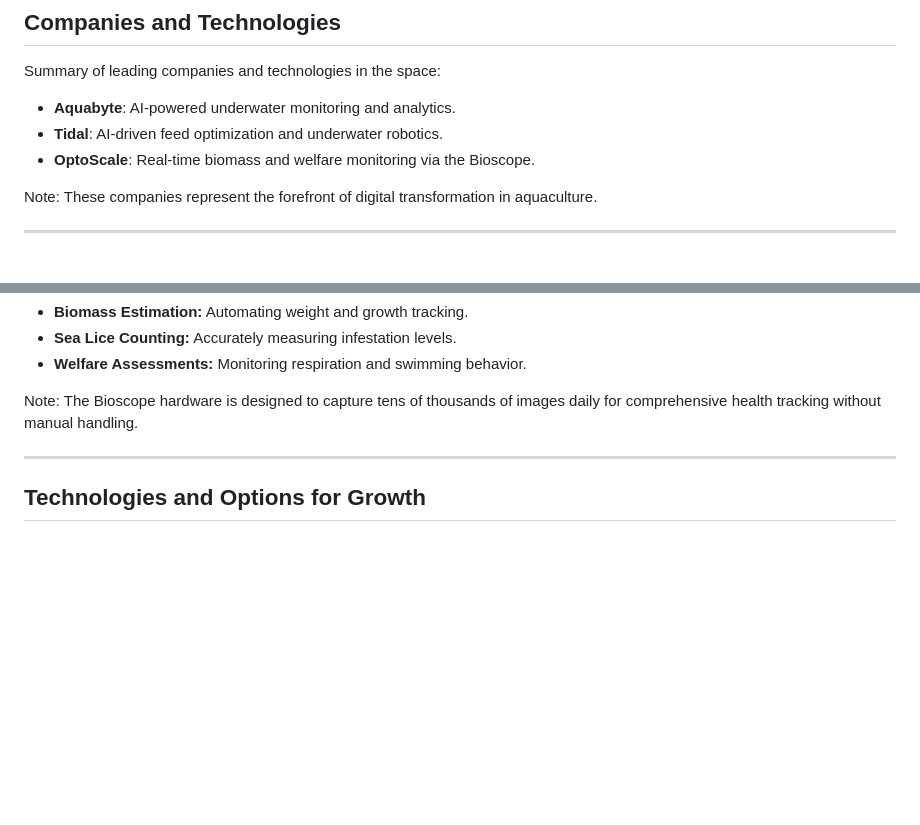
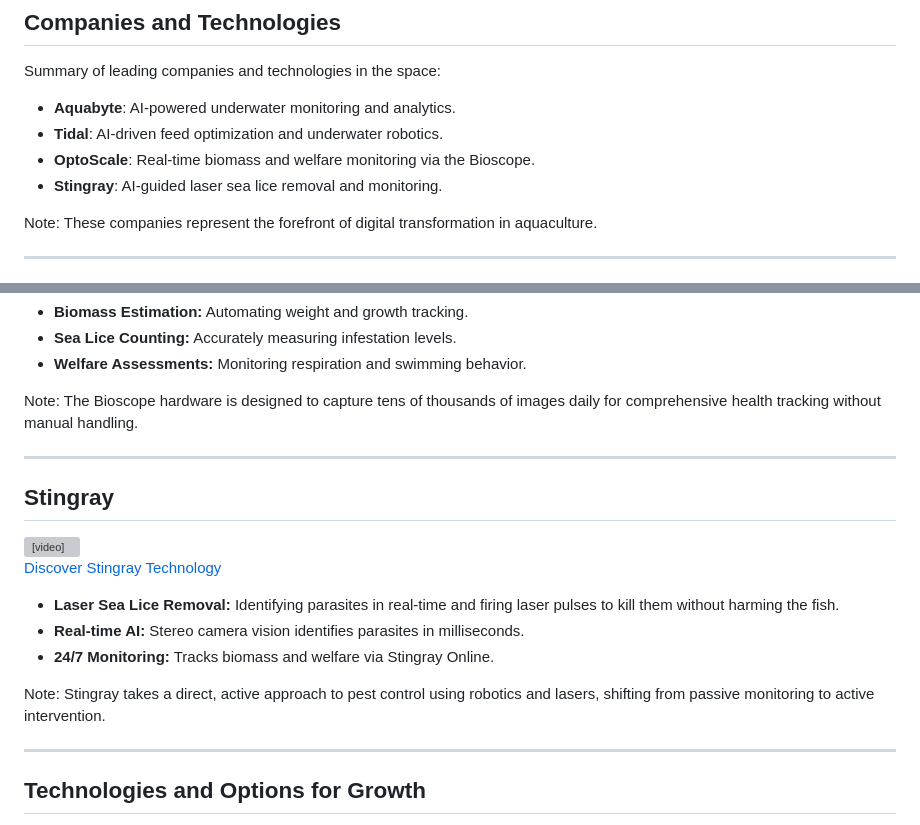
Before and after one commit to AASanchezA/aquaculture-industry-lightning-talk, a Markdown page: slides.md, 2 parts joined by grey strips. GitHub-like rendering; blank space fills up the shorter version; grey boxes are pictures that could not be loaded.

Commit message:
chore: add stingray

```diff
--- a/slides.md
+++ b/slides.md
@@ -36,6 +36,7 @@ Summary of leading companies and technologies in the space:
 - **Aquabyte**: AI-powered underwater monitoring and analytics.
 - **Tidal**: AI-driven feed optimization and underwater robotics.
 - **OptoScale**: Real-time biomass and welfare monitoring via the Bioscope.
+- **Stingray**: AI-guided laser sea lice removal and monitoring.
 
 Note: These companies represent the forefront of digital transformation in aquaculture.
 
@@ -95,6 +96,22 @@ Note: The Bioscope hardware is designed to capture tens of thousands of images d
 
 ---
 
+## Stingray
+
+<video data-autoplay loop muted width="100%" height="400px">
+  <source src="https://stingrayonline.no/assets/bg-large-DDQn_ZKe.mp4" type="video/mp4">
+</video>
+
+<a href="https://www.stingray.no/en/technology/" target="_blank">Discover Stingray Technology</a>
+
+- **Laser Sea Lice Removal:** Identifying parasites in real-time and firing laser pulses to kill them without harming the fish.
+- **Real-time AI:** Stereo camera vision identifies parasites in milliseconds.
+- **24/7 Monitoring:** Tracks biomass and welfare via Stingray Online.
+
+Note: Stingray takes a direct, active approach to pest control using robotics and lasers, shifting from passive monitoring to active intervention.
+
+---
+
 ## Technologies and Options for Growth
 
 - Role of computer vision in addressing challenges.
```
